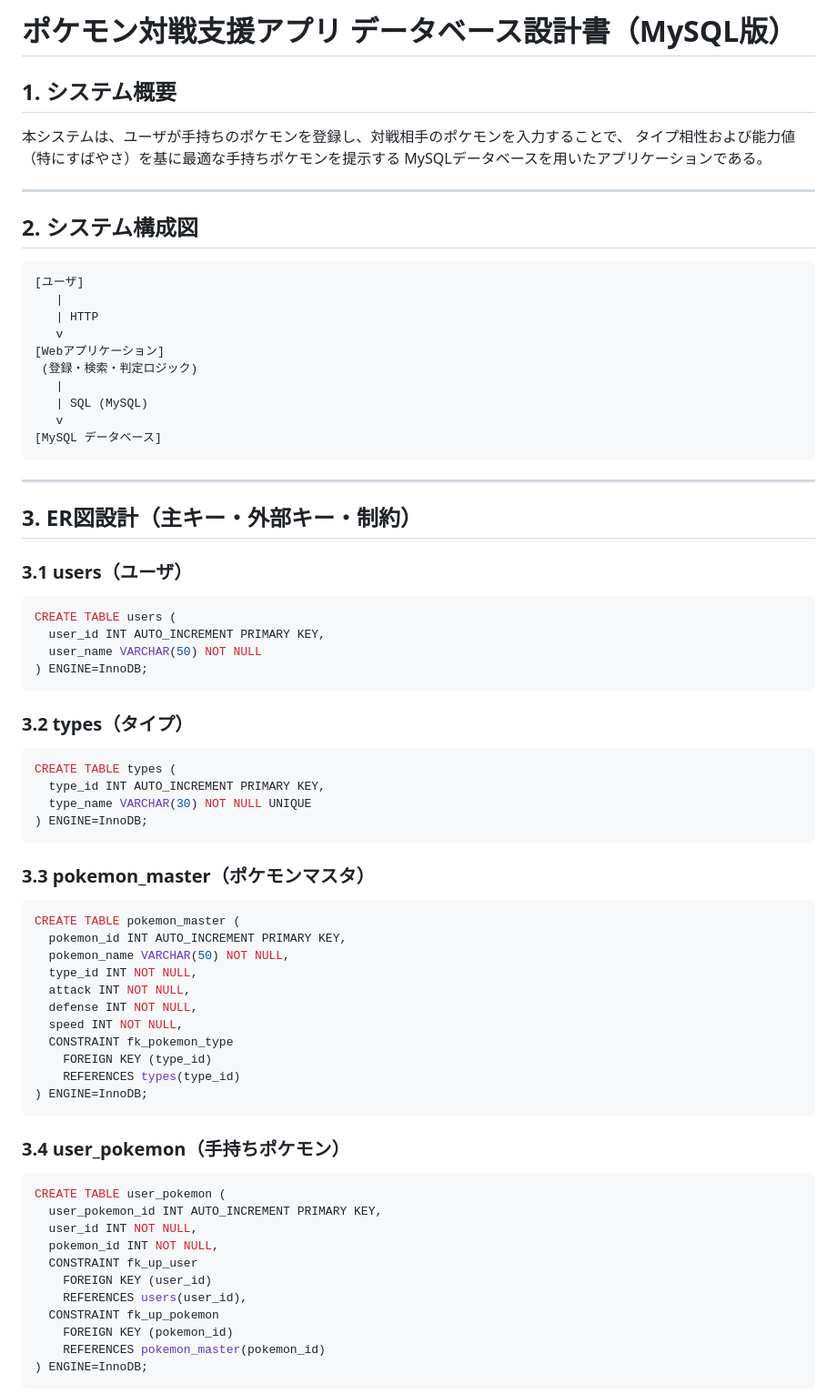
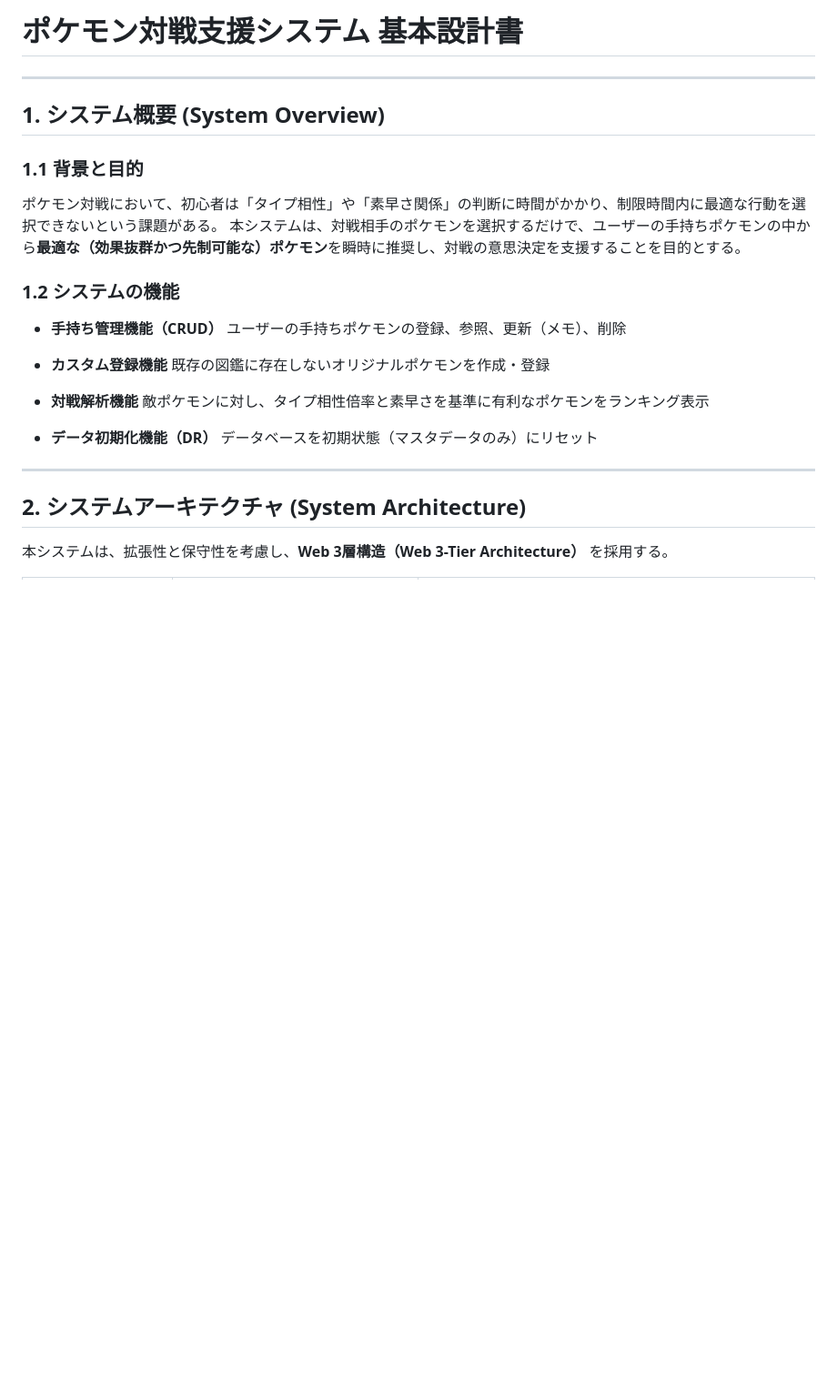
Before and after one commit to marimarimo0228/database-frienders, a Markdown page: ポケモン対戦支援アプリ設計書.md, the part around one of its changes. Shown at 91% size. Drawn GitHub-style; blank space fills up the shorter version.

````diff
--- a/ポケモン対戦支援アプリ設計書.md
+++ b/ポケモン対戦支援アプリ設計書.md
@@ -1,74 +1,32 @@
-# ポケモン対戦支援アプリ データベース設計書（MySQL版）
+# ポケモン対戦支援システム 基本設計書
 
-## 1. システム概要
-本システムは、ユーザが手持ちのポケモンを登録し、対戦相手のポケモンを入力することで、
-タイプ相性および能力値（特にすばやさ）を基に最適な手持ちポケモンを提示する
-MySQLデータベースを用いたアプリケーションである。
 
 ---
 
-## 2. システム構成図
+## 1. システム概要 (System Overview)
 
-```text
-[ユーザ]
-   |
-   | HTTP
-   v
-[Webアプリケーション]
- (登録・検索・判定ロジック)
-   |
-   | SQL (MySQL)
-   v
-[MySQL データベース]
-```
+### 1.1 背景と目的
+
+ポケモン対戦において、初心者は「タイプ相性」や「素早さ関係」の判断に時間がかかり、制限時間内に最適な行動を選択できないという課題がある。
+本システムは、対戦相手のポケモンを選択するだけで、ユーザーの手持ちポケモンの中から**最適な（効果抜群かつ先制可能な）ポケモン**を瞬時に推奨し、対戦の意思決定を支援することを目的とする。
+
+### 1.2 システムの機能
+
+* **手持ち管理機能（CRUD）**
+  ユーザーの手持ちポケモンの登録、参照、更新（メモ）、削除
+
+* **カスタム登録機能**
+  既存の図鑑に存在しないオリジナルポケモンを作成・登録
+
+* **対戦解析機能**
+  敵ポケモンに対し、タイプ相性倍率と素早さを基準に有利なポケモンをランキング表示
+
+* **データ初期化機能（DR）**
+  データベースを初期状態（マスタデータのみ）にリセット
 
 ---
 
-## 3. ER図設計（主キー・外部キー・制約）
+## 2. システムアーキテクチャ (System Architecture)
 
-### 3.1 users（ユーザ）
-```sql
-CREATE TABLE users (
-  user_id INT AUTO_INCREMENT PRIMARY KEY,
-  user_name VARCHAR(50) NOT NULL
-) ENGINE=InnoDB;
-```
+本システムは、拡張性と保守性を考慮し、**Web 3層構造（Web 3-Tier Architecture）** を採用する。
 
-### 3.2 types（タイプ）
-```sql
-CREATE TABLE types (
-  type_id INT AUTO_INCREMENT PRIMARY KEY,
-  type_name VARCHAR(30) NOT NULL UNIQUE
-) ENGINE=InnoDB;
-```
-
-### 3.3 pokemon_master（ポケモンマスタ）
-```sql
-CREATE TABLE pokemon_master (
-  pokemon_id INT AUTO_INCREMENT PRIMARY KEY,
-  pokemon_name VARCHAR(50) NOT NULL,
-  type_id INT NOT NULL,
-  attack INT NOT NULL,
-  defense INT NOT NULL,
-  speed INT NOT NULL,
-  CONSTRAINT fk_pokemon_type
-    FOREIGN KEY (type_id)
-    REFERENCES types(type_id)
-) ENGINE=InnoDB;
-```
-
-### 3.4 user_pokemon（手持ちポケモン）
-```sql
-CREATE TABLE user_pokemon (
-  user_pokemon_id INT AUTO_INCREMENT PRIMARY KEY,
-  user_id INT NOT NULL,
-  pokemon_id INT NOT NULL,
-  CONSTRAINT fk_up_user
-    FOREIGN KEY (user_id)
-    REFERENCES users(user_id),
-  CONSTRAINT fk_up_pokemon
-    FOREIGN KEY (pokemon_id)
-    REFERENCES pokemon_master(pokemon_id)
-) ENGINE=InnoDB;
-```
-
````
Also changed, not shown: other parts of ポケモン対戦支援アプリ設計書.md (+87 -75 lines).
